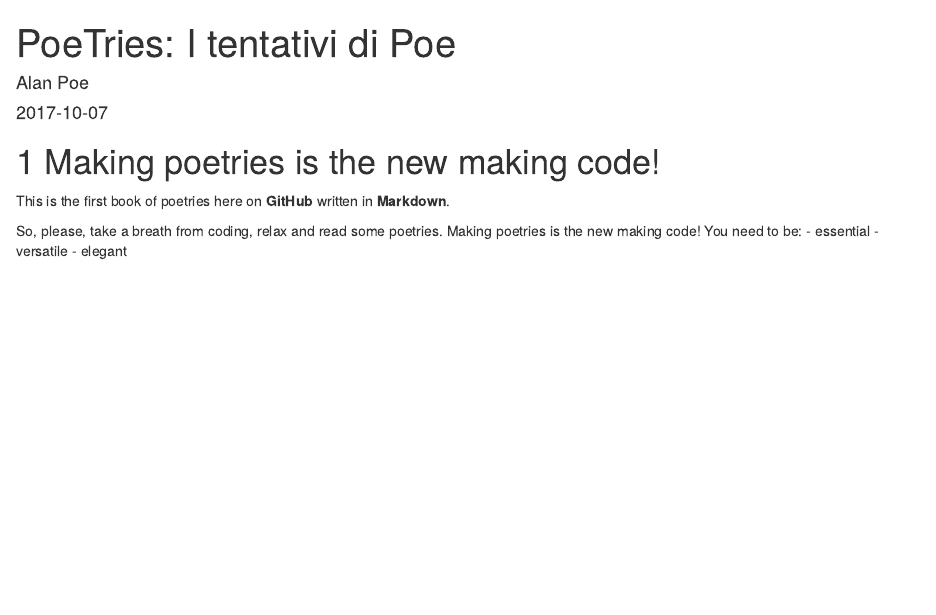
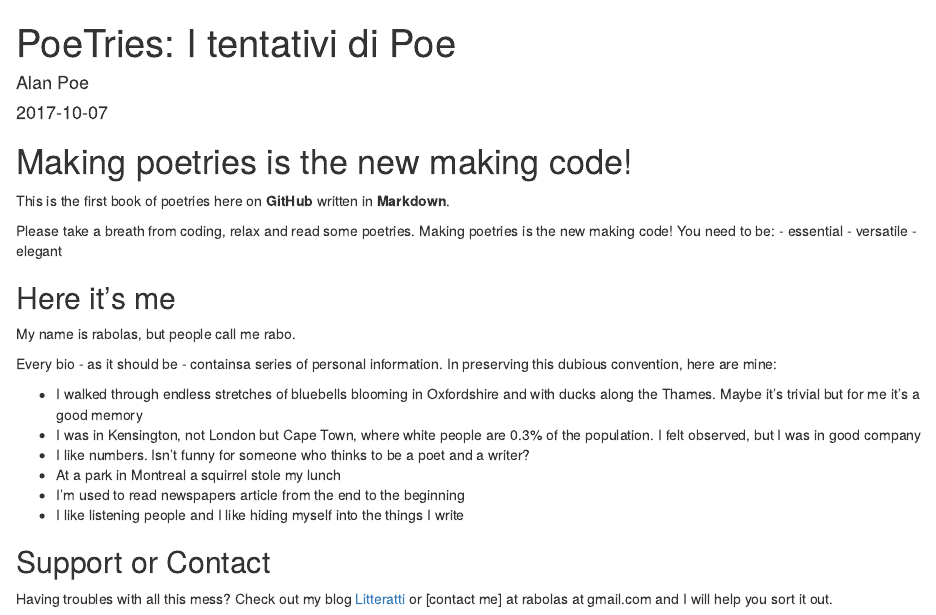
Before and after one commit to litteratti/PoeTries, an R Markdown document (index.Rmd): the page in a window 1100 px wide, from its top. Rendered offline with R 4.5, knitr and Pandoc, with nearby package versions; drawn as R Markdown's standard HTML page in place of the format the file asks for.

Commit message:
here it's me

```diff
--- a/index.Rmd
+++ b/index.Rmd
@@ -13,12 +13,32 @@ github-repo: litteratti/PoeTries
 description: "Take a break. Take a breath. And read some PoeTries: I tentativi di Poe"
 ---
 
-# Making poetries is the new making code!
+# Making poetries is the new making code! {-}
 
 This is the first book of poetries here on **GitHub** written in **Markdown**.
 
-So, please, take a breath from coding, relax and read some poetries.
+
+Please take a breath from coding, relax and read some poetries.
 Making poetries is the new making code! You need to be:
 - essential
 - versatile
 - elegant
+
+
+## Here it's me {-}
+
+My name is rabolas, but people call me rabo.
+
+Every bio - as it should be - containsa series of personal information.
+In preserving this dubious convention, here are mine:
+
+ - I walked through endless stretches of bluebells blooming in Oxfordshire and with ducks along the Thames. Maybe it's trivial but for me it's a good memory
+- I was in Kensington, not London but Cape Town, where white people are 0.3% of the population. I felt observed, but I was in good company
+- I like numbers. Isn't funny for someone who thinks to be a poet and a writer?
+- At a park in Montreal a squirrel stole my lunch
+- I'm used to read newspapers article from the end to the beginning
+- I like listening people and I like hiding myself into the things I write
+
+## Support or Contact {-}
+
+Having troubles with all this mess? Check out my blog [Litteratti](http://litteratti.wordpress.com/) or [contact me] at rabolas at gmail.com and I will help you sort it out.
```
